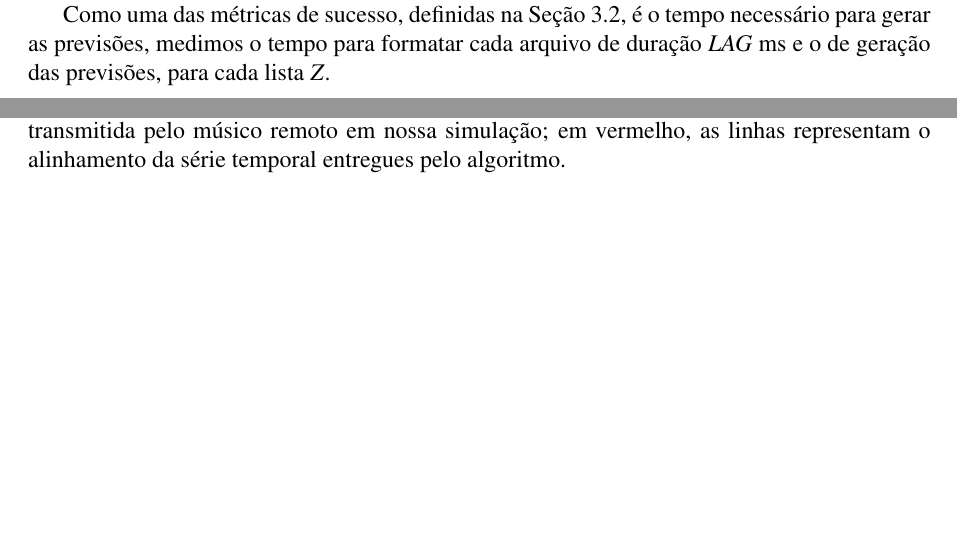
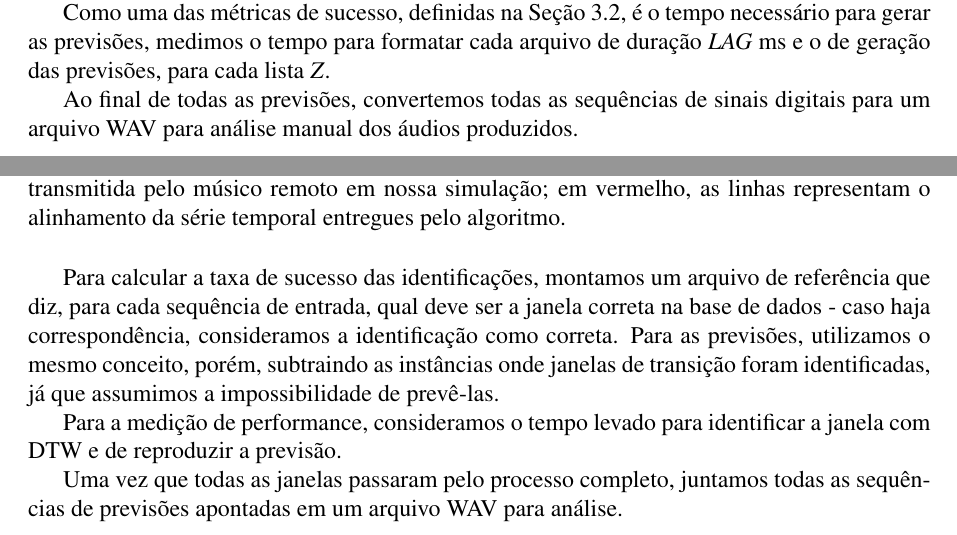
Before and after one commit to hcaula/immediate-audio-prediction, a LaTeX thesis (thesis/index.tex, which reads thesis/4.1-metodologia.tex, thesis/5.1-metodologia.tex): two parts of pages 35 and 42 of 51, joined at a grey line, cut so that both start at the same text, the shorter picture padded with empty space. Compiled offline with pdfLaTeX.

Commit message:
thesis: add how the results were gathered

```diff
--- a/thesis/4.1-metodologia.tex
+++ b/thesis/4.1-metodologia.tex
@@ -63,3 +63,5 @@ Uma vez treinado, o modelo requer uma lista $Z$, no mesmo formato que a lista $X
 Portanto, para rodar as previsões com o arquivo completo da introdução de \textit{Hotel California}, precisamos dividir tal arquivo durações de $LAG$ ms e, para cada uma, convertê-las no formato requerido da lista $Z$.
 
 Como uma das métricas de sucesso, definidas na \secref{sec:success_metrics}, é o tempo necessário para gerar as previsões, medimos o tempo para formatar cada arquivo de duração $LAG$ ms e o de geração das previsões, para cada lista $Z$.
+
+Ao final de todas as previsões, convertemos todas as sequências de sinais digitais para um arquivo WAV para análise manual dos áudios produzidos.
--- a/thesis/5.1-metodologia.tex
+++ b/thesis/5.1-metodologia.tex
@@ -64,3 +64,9 @@ Já que configuramos como "verdadeiro" o valor o boleano $subseq$, o algoritmo j
     \caption{Execução do algoritmo DTW para a primeira janela de três segundos para a música Hotel California. Acima, a base de dados de referência; abaixo, a sequência de pesquisa, transmitida pelo músico remoto em nossa simulação; em vermelho, as linhas representam o alinhamento da série temporal entregues pelo algoritmo.}
     \label{fig:dtw_hotel_california}
 \end{figure}
+
+Para calcular a taxa de sucesso das identificações, montamos um arquivo de referência que diz, para cada sequência de entrada, qual deve ser a janela correta na base de dados - caso haja correspondência, consideramos a identificação como correta. Para as previsões, utilizamos o mesmo conceito, porém, subtraindo as instâncias onde janelas de transição foram identificadas, já que assumimos a impossibilidade de prevê-las.
+
+Para a medição de performance, consideramos o tempo levado para identificar a janela com DTW e de reproduzir a previsão.
+
+Uma vez que todas as janelas passaram pelo processo completo, juntamos todas as sequências de previsões apontadas em um arquivo WAV para análise.
```
Also changed, not shown: thesis/references.bib (+0 -9 lines).
